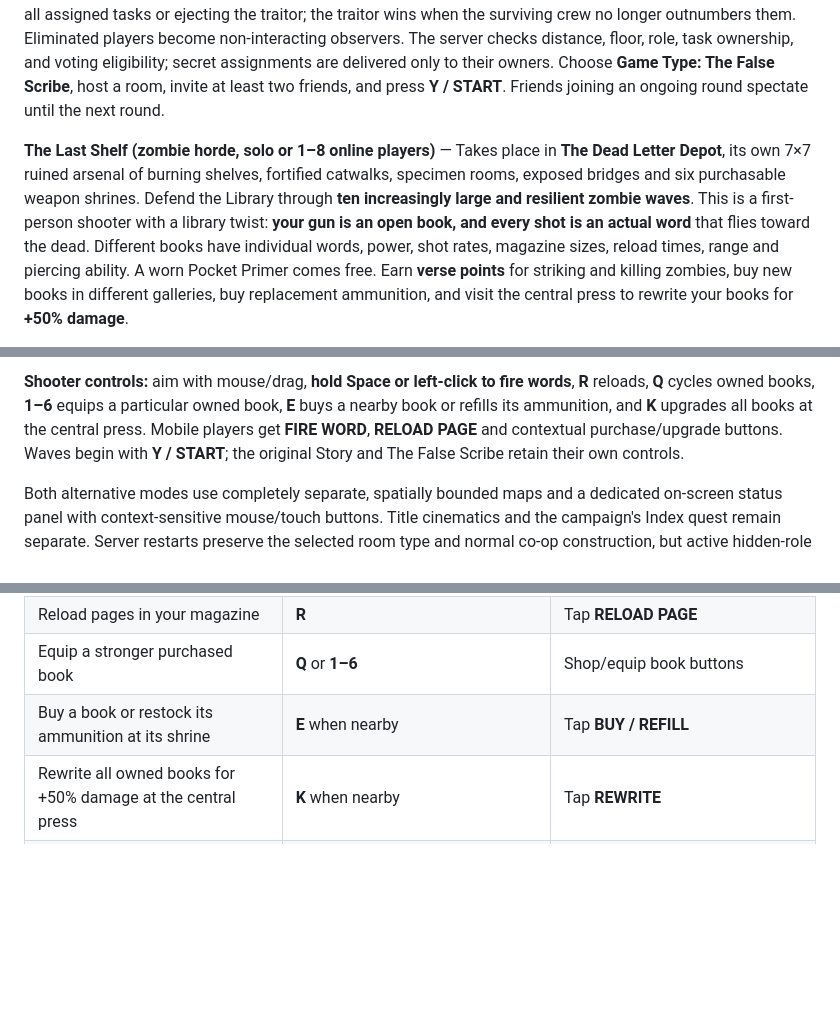
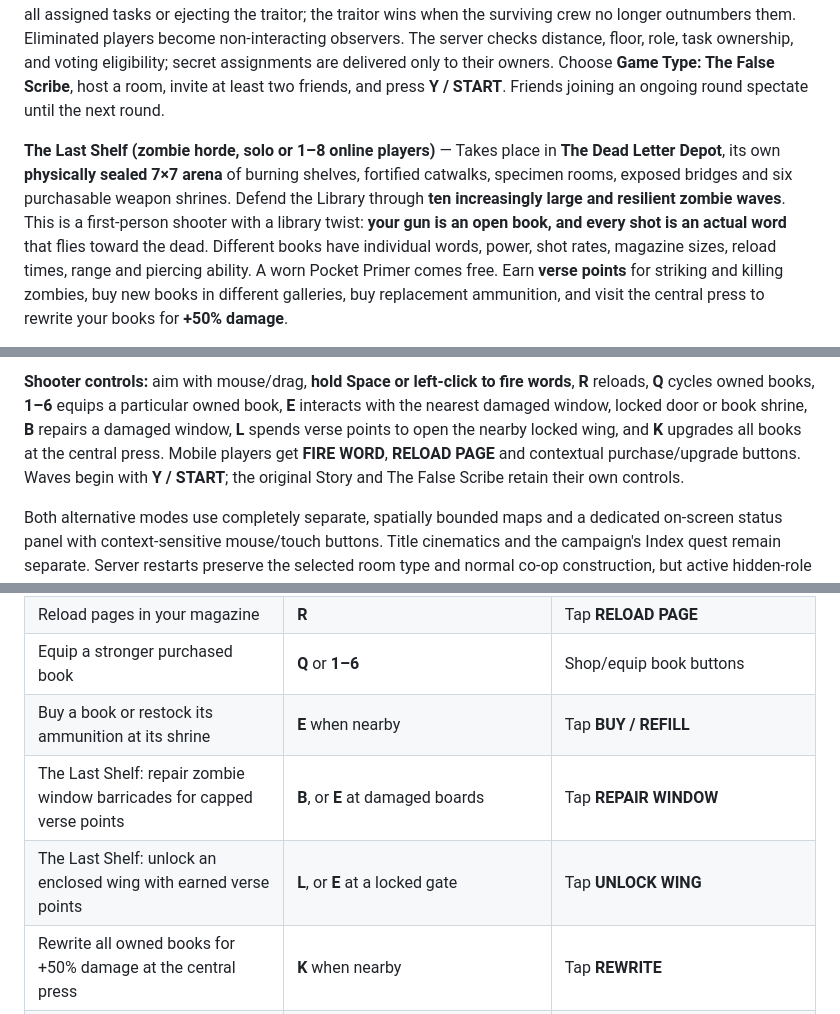
Before and after one commit to ZomBeefGames/archive-of-madness, a Markdown page: README.md, 3 parts joined by grey strips. GitHub-like rendering; blank space fills up the shorter version.

Commit message:
Document locked zombie map, exterior window sieges, repair rewards, door prices and shooter shortcuts

```diff
--- a/README.md
+++ b/README.md
@@ -27,5 +27,5 @@ The title screen now has three distinct **game types**, all using the same five-
 
 **The False Scribe (hidden-traitor, 3–8 online players)** — Takes place in **The Redacted Annex**, its own 5×5 fortified district with guarded bridges, secluded mirror galleries, trial chambers and a locked inner archive. One secret traitor is chosen on the server. Everyone else receives three privately assigned maintenance tasks scattered across six different galleries, including catalogue, lamp, folio and observatory stations. The traitor can secretly eliminate nearby readers and sabotage the lights or catalogue. Crew members repair sabotage, report bodies, call an emergency assembly near the catalogue, and vote to exile a suspect. Crew wins by completing all assigned tasks or ejecting the traitor; the traitor wins when the surviving crew no longer outnumbers them. Eliminated players become non-interacting observers. The server checks distance, floor, role, task ownership, and voting eligibility; secret assignments are delivered only to their owners. Choose **Game Type: The False Scribe**, host a room, invite at least two friends, and press **Y / START**. Friends joining an ongoing round spectate until the next round.
 
-**The Last Shelf (zombie horde, solo or 1–8 online players)** — Takes place in **The Dead Letter Depot**, its own 7×7 ruined arsenal of burning shelves, fortified catwalks, specimen rooms, exposed bridges and six purchasable weapon shrines. Defend the Library through **ten increasingly large and resilient zombie waves**. This is a first-person shooter with a library twist: **your gun is an open book, and every shot is an actual word** that flies toward the dead. Different books have individual words, power, shot rates, magazine sizes, reload times, range and piercing ability. A worn Pocket Primer comes free. Earn **verse points** for striking and killing zombies, buy new books in different galleries, buy replacement ammunition, and visit the central press to rewrite your books for **+50% damage**.
+**The Last Shelf (zombie horde, solo or 1–8 online players)** — Takes place in **The Dead Letter Depot**, its own **physically sealed 7×7 arena** of burning shelves, fortified catwalks, specimen rooms, exposed bridges and six purchasable weapon shrines. Defend the Library through **ten increasingly large and resilient zombie waves**. This is a first-person shooter with a library twist: **your gun is an open book, and every shot is an actual word** that flies toward the dead. Different books have individual words, power, shot rates, magazine sizes, reload times, range and piercing ability. A worn Pocket Primer comes free. Earn **verse points** for striking and killing zombies, buy new books in different galleries, buy replacement ammunition, and visit the central press to rewrite your books for **+50% damage**.
 
@@ -33,5 +33,5 @@ The armory includes the fast **Index of Ash**, piercing **Redaction Codex**, rap
 
-**Shooter controls:** aim with mouse/drag, **hold Space or left-click to fire words**, **R** reloads, **Q** cycles owned books, **1–6** equips a particular owned book, **E** buys a nearby book or refills its ammunition, and **K** upgrades all books at the central press. Mobile players get **FIRE WORD**, **RELOAD PAGE** and contextual purchase/upgrade buttons. Waves begin with **Y / START**; the original Story and The False Scribe retain their own controls.
+**Shooter controls:** aim with mouse/drag, **hold Space or left-click to fire words**, **R** reloads, **Q** cycles owned books, **1–6** equips a particular owned book, **E** interacts with the nearest damaged window, locked door or book shrine, **B** repairs a damaged window, **L** spends verse points to open the nearby locked wing, and **K** upgrades all books at the central press. Mobile players get **FIRE WORD**, **RELOAD PAGE** and contextual purchase/upgrade buttons. Waves begin with **Y / START**; the original Story and The False Scribe retain their own controls.
 
 Both alternative modes use completely separate, spatially bounded maps and a dedicated on-screen status panel with context-sensitive mouse/touch buttons. Title cinematics and the campaign's Index quest remain separate. Server restarts preserve the selected room type and normal co-op construction, but active hidden-role rounds restart in a fresh lobby to avoid exposing secret assignments.
 
@@ -108,6 +108,8 @@ Both solo games and co-op sessions use the same interactions. An indestructible
 | Reload pages in your magazine | **R** | Tap **RELOAD PAGE** |
 | Equip a stronger purchased book | **Q** or **1–6** | Shop/equip book buttons |
 | Buy a book or restock its ammunition at its shrine | **E** when nearby | Tap **BUY / REFILL** |
+| The Last Shelf: repair zombie window barricades for capped verse points | **B**, or **E** at damaged boards | Tap **REPAIR WINDOW** |
+| The Last Shelf: unlock an enclosed wing with earned verse points | **L**, or **E** at a locked gate | Tap **UNLOCK WING** |
 | Rewrite all owned books for +50% damage at the central press | **K** when nearby | Tap **REWRITE** |
 | Leave a finished special-mode round | **Escape** | Tap **EXIT TO TITLE** |
 | Preview the next live title-screen scene | **N** | Tap **NEXT SCENE** on the title screen |
```
Also changed, not shown: other parts of README.md (+1 -1 lines).
